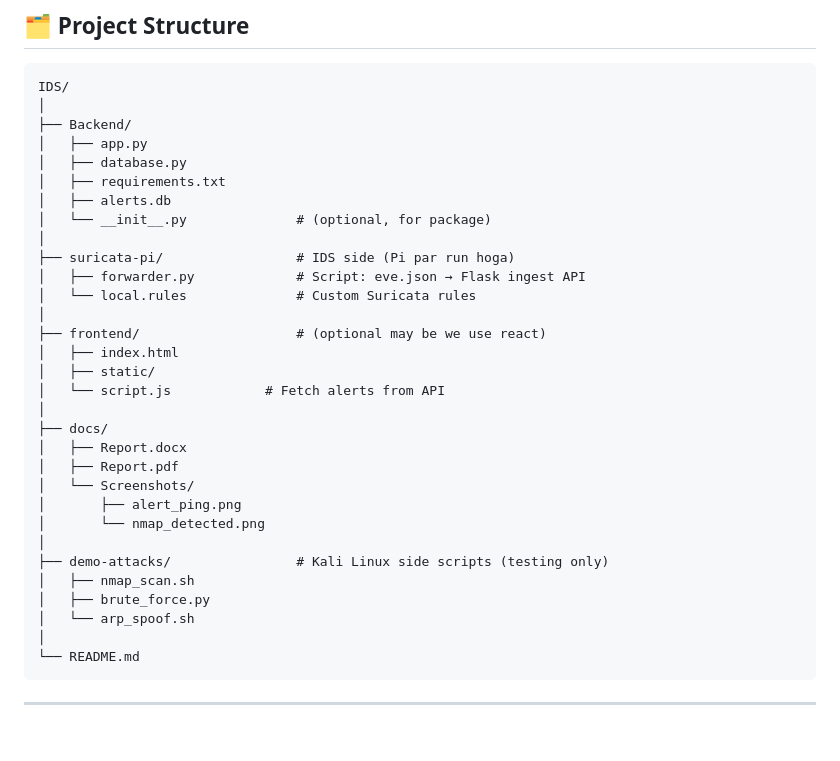
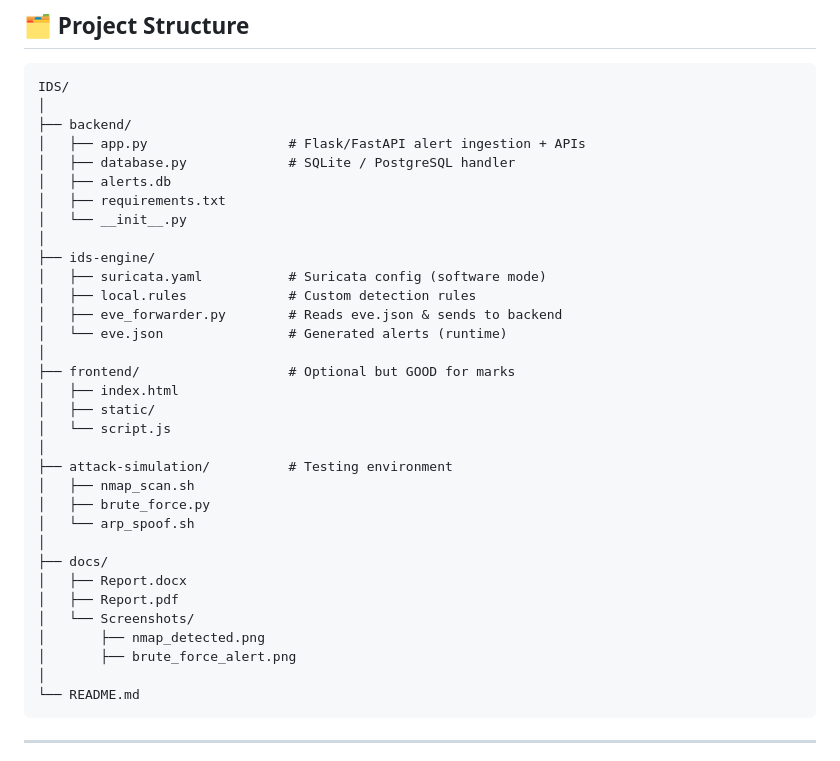
Before and after one commit to Drag0nSlay/Intrusion-Detection-System, a Markdown page: README.md, the part around the change. Rendered like a GitHub page; blank space fills up the shorter version.

Commit message:
Revise project structure in README.md
Updated project structure in README to reflect changes in directory names and added new components.

````diff
--- a/README.md
+++ b/README.md
@@ -56,33 +56,35 @@ Detected alerts are securely forwarded to a **central backend server**, where lo
 ```
 IDS/
 │
-├── Backend/
-│   ├── app.py
-│   ├── database.py
+├── backend/
+│   ├── app.py                  # Flask/FastAPI alert ingestion + APIs
+│   ├── database.py             # SQLite / PostgreSQL handler
+│   ├── alerts.db
 │   ├── requirements.txt
-│   ├── alerts.db
-│   └── __init__.py              # (optional, for package)
+│   └── __init__.py
 │
-├── suricata-pi/                 # IDS side (Pi par run hoga)
-│   ├── forwarder.py             # Script: eve.json → Flask ingest API
-│   └── local.rules              # Custom Suricata rules
+├── ids-engine/
+│   ├── suricata.yaml           # Suricata config (software mode)
+│   ├── local.rules             # Custom detection rules
+│   ├── eve_forwarder.py        # Reads eve.json & sends to backend
+│   └── eve.json                # Generated alerts (runtime)
 │
-├── frontend/                    # (optional may be we use react)
+├── frontend/                   # Optional but GOOD for marks
 │   ├── index.html
 │   ├── static/
-│   └── script.js            # Fetch alerts from API
+│   └── script.js
+│
+├── attack-simulation/          # Testing environment
+│   ├── nmap_scan.sh
+│   ├── brute_force.py
+│   └── arp_spoof.sh
 │
 ├── docs/
 │   ├── Report.docx
 │   ├── Report.pdf
 │   └── Screenshots/
-│       ├── alert_ping.png
-│       └── nmap_detected.png
-│
-├── demo-attacks/                # Kali Linux side scripts (testing only)
-│   ├── nmap_scan.sh
-│   ├── brute_force.py
-│   └── arp_spoof.sh
+│       ├── nmap_detected.png
+│       ├── brute_force_alert.png
 │
 └── README.md
 ```
````
